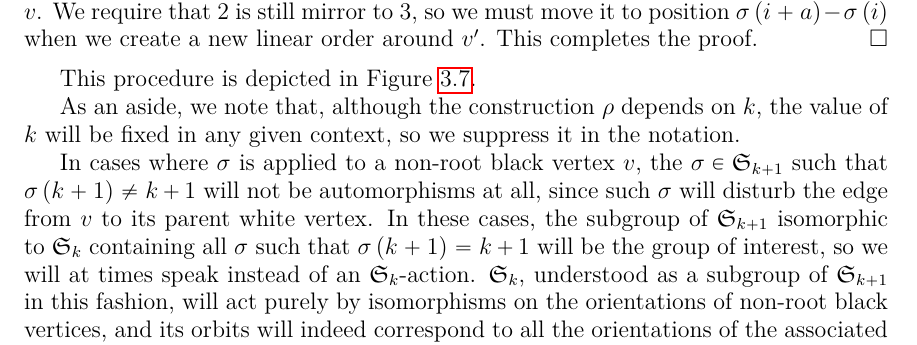
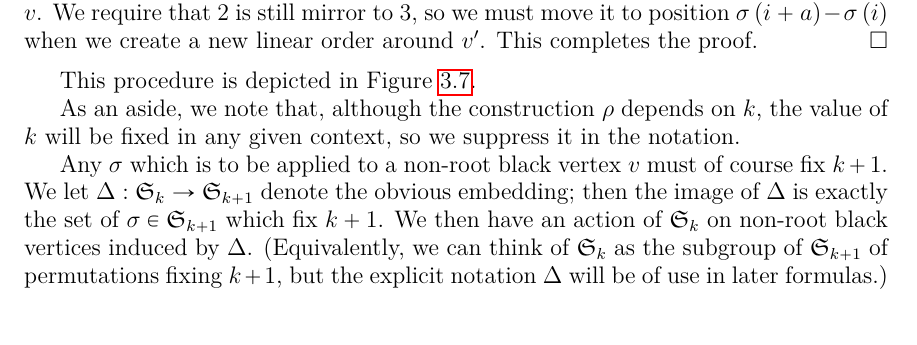
Before and after one commit to againerdewar/thesis, a LaTeX thesis (argthesis.tex): part of page 43 of 60, cut so that both start at the same text. Compiled offline with pdfLaTeX; a LaTeX package or settings file that is missing is left out.

Commit message:
Rewrite exposition about use of Sk and S(k+1)

```diff
--- a/argthesis.tex
+++ b/argthesis.tex
@@ -1416,10 +1416,10 @@ This procedure is depicted in Figure \ref{fig:rhoapp}.
 
 As an aside, we note that, although the construction $\rho$ depends on $k$, the value of $k$ will be fixed in any given context, so we suppress it in the notation.
 
-In cases where $\sigma$ is applied to a non-root black vertex $v$, the $\sigma \in \symgp{k+1}$ such that $\sigma \pbrac{k+1} \neq k+1$ will not be automorphisms at all, since such $\sigma$ will disturb the edge from $v$ to its parent white vertex.
-In these cases, the subgroup of $\symgp{k+1}$ isomorphic to $\symgp{k}$ containing all $\sigma$ such that $\sigma \pbrac{k+1} = k+1$ will be the group of interest, so we will at times speak instead of an $\symgp{k}$-action.
-$\symgp{k}$, understood as a subgroup of $\symgp{k+1}$ in this fashion, will act purely by isomorphisms on the orientations of non-root black vertices, and its orbits will indeed correspond to all the orientations of the associated $k$-tree structures.
-We will abuse notation somewhat by having $\rho$ act on elements of both $\symgp{k}$ and $\symgp{k+1}$, relying on context to make clear what is the ambient group.
+Any $\sigma$ which is to be applied to a non-root black vertex $v$ must of course fix $k+1$.
+We let $\Delta: \symgp{k} \to \symgp{k+1}$ denote the obvious embedding; then the image of $\Delta$ is exactly the set of $\sigma \in \symgp{k+1}$ which fix $k+1$.
+We then have an action of $\symgp{k}$ on non-root black vertices induced by $\Delta$.
+(Equivalently, we can think of $\symgp{k}$ as the subgroup of $\symgp{k+1}$ of permutations fixing $k+1$, but the explicit notation $\Delta$ will be of use in later formulas.)
 
 In light of Theorem \ref{obs:funcdecompct}, we now wish to adapt these ideas into explicit $\symgp{k}$- and $\symgp{k+1}$-actions on $\pointed[X]{\specname{CT}}_{k}$, $\pointed[Y]{\specname{CT}}_{k}$, and $\pointed[\overline{XY}]{\specname{CT}}_{k}$.
 In the case of a $Y$-rooted $k$-coding tree $T$, we simply declare that each $\sigma \in \symgp{k}$ acts on $T$ by acting directly on each of the black vertices immediately adjacent to the root and then applying $\rho$-derived permutations recursively to their descendants.
```
